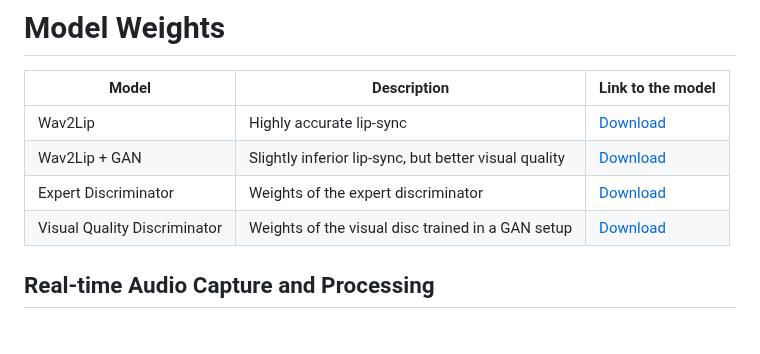
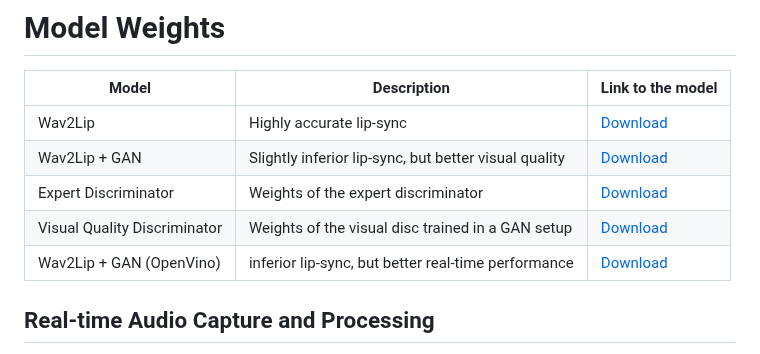
Before and after one commit to devkrish23/realtimeWav2lip, a Markdown page: README.md, the part around the change. Rendered like a GitHub page.

```diff
--- a/README.md
+++ b/README.md
@@ -44,6 +44,7 @@ Wave2Lip revolutionizes the realm of audio-visual synchronization with its groun
 | Wav2Lip + GAN             | Slightly inferior lip-sync, but better visual quality           | [Download](https://iiitaphyd-my.sharepoint.com/personal/radrabha_m_research_iiit_ac_in/_layouts/15/onedrive.aspx?id=%2Fpersonal%2Fradrabha%5Fm%5Fresearch%5Fiiit%5Fac%5Fin%2FDocuments%2FWav2Lip%5FModels%2Fwav2lip%5Fgan%2Epth&parent=%2Fpersonal%2Fradrabha%5Fm%5Fresearch%5Fiiit%5Fac%5Fin%2FDocuments%2FWav2Lip%5FModels&ga=1)                                         |
 | Expert Discriminator      | Weights of the expert discriminator                             | [Download](https://iiitaphyd-my.sharepoint.com/personal/radrabha_m_research_iiit_ac_in/_layouts/15/onedrive.aspx?id=%2Fpersonal%2Fradrabha%5Fm%5Fresearch%5Fiiit%5Fac%5Fin%2FDocuments%2FWav2Lip%5FModels%2Flipsync%5Fexpert%2Epth&parent=%2Fpersonal%2Fradrabha%5Fm%5Fresearch%5Fiiit%5Fac%5Fin%2FDocuments%2FWav2Lip%5FModels&ga=1)                                         |
 | Visual Quality Discriminator | Weights of the visual disc trained in a GAN setup             | [Download](https://iiitaphyd-my.sharepoint.com/personal/radrabha_m_research_iiit_ac_in/_layouts/15/onedrive.aspx?id=%2Fpersonal%2Fradrabha%5Fm%5Fresearch%5Fiiit%5Fac%5Fin%2FDocuments%2FWav2Lip%5FModels%2Fvisual%5Fquality%5Fdisc%2Epth&parent=%2Fpersonal%2Fradrabha%5Fm%5Fresearch%5Fiiit%5Fac%5Fin%2FDocuments%2FWav2Lip%5FModels&ga=1)                                         |
+| Wav2Lip + GAN (OpenVino) | inferior lip-sync, but better real-time performance | [Download](https://drive.google.com/drive/folders/193qN6CXkuDorYOHuVj-qDQmI0MLDHlu-)
 
 
 
```
